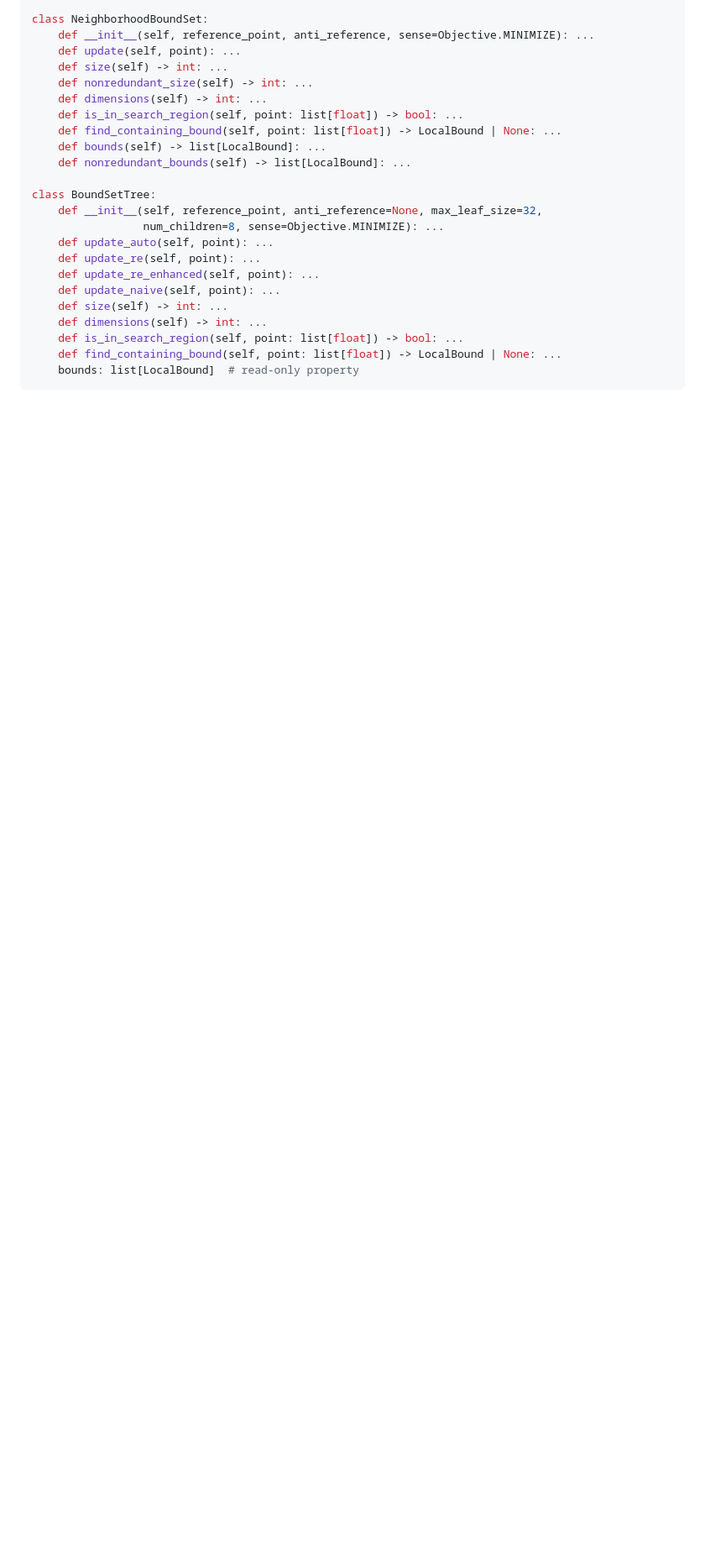
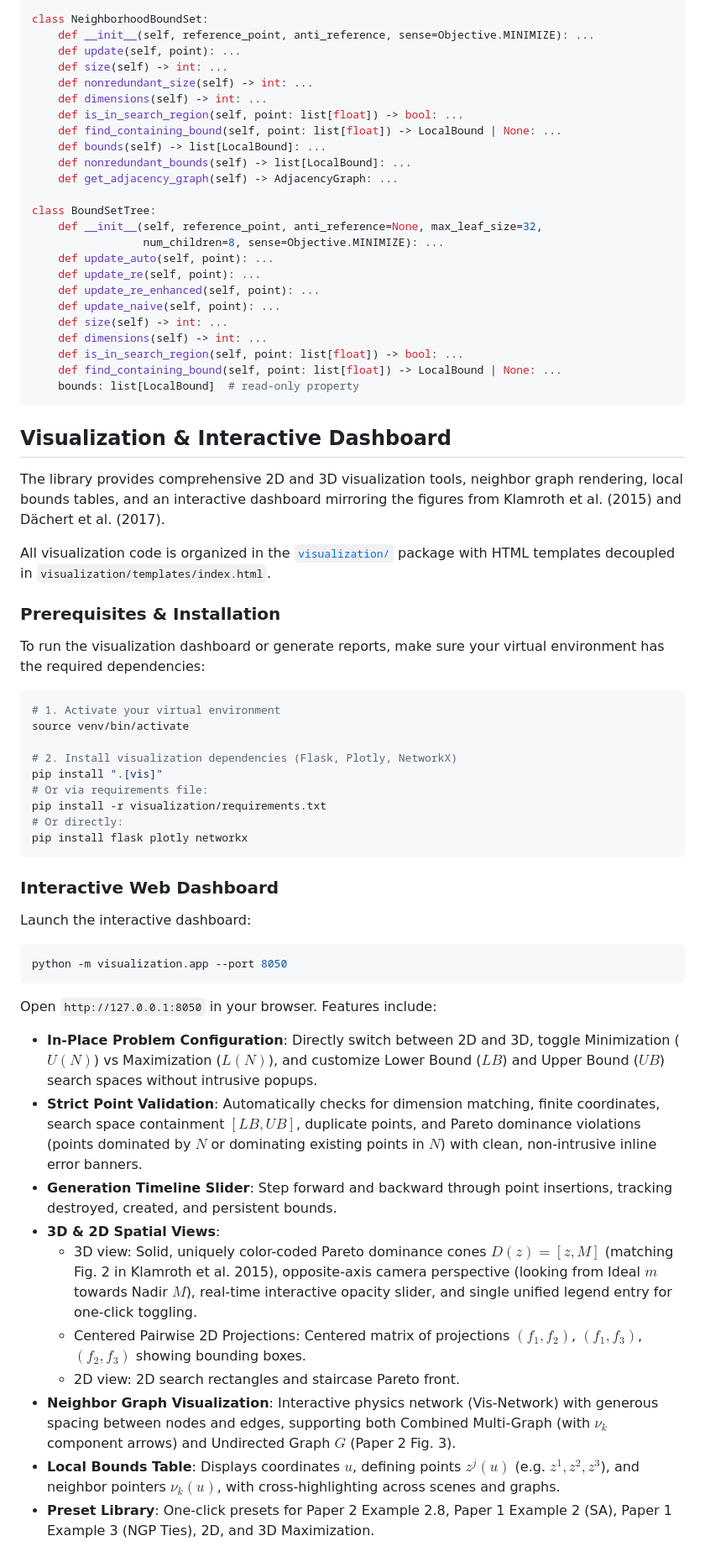
Before and after one commit to gaplopes/local-bounds-mo, a Markdown page: README.md, the part around one of its changes. Shown at 84% size. Rendered like a GitHub page; blank space fills up the shorter version.

Commit message:
docs: clarify python installation steps and add visualization dashboard guide

````diff
--- a/README.md
+++ b/README.md
@@ -416,6 +426,7 @@ class NeighborhoodBoundSet:
     def find_containing_bound(self, point: list[float]) -> LocalBound | None: ...
     def bounds(self) -> list[LocalBound]: ...
     def nonredundant_bounds(self) -> list[LocalBound]: ...
+    def get_adjacency_graph(self) -> AdjacencyGraph: ...
 
 class BoundSetTree:
     def __init__(self, reference_point, anti_reference=None, max_leaf_size=32,
@@ -430,3 +441,46 @@ class BoundSetTree:
     def find_containing_bound(self, point: list[float]) -> LocalBound | None: ...
     bounds: list[LocalBound]  # read-only property
 ```
+
+## Visualization & Interactive Dashboard
+
+The library provides comprehensive 2D and 3D visualization tools, neighbor graph rendering, local bounds tables, and an interactive dashboard mirroring the figures from Klamroth et al. (2015) and Dächert et al. (2017).
+
+All visualization code is organized in the [`visualization/`](visualization/) package with HTML templates decoupled in `visualization/templates/index.html`.
+
+### Prerequisites & Installation
+
+To run the visualization dashboard or generate reports, make sure your virtual environment has the required dependencies:
+
+```bash
+# 1. Activate your virtual environment
+source venv/bin/activate
+
+# 2. Install visualization dependencies (Flask, Plotly, NetworkX)
+pip install ".[vis]"
+# Or via requirements file:
+pip install -r visualization/requirements.txt
+# Or directly:
+pip install flask plotly networkx
+```
+
+### Interactive Web Dashboard
+
+Launch the interactive dashboard:
+
+```bash
+python -m visualization.app --port 8050
+```
+
+Open `http://127.0.0.1:8050` in your browser. Features include:
+- **In-Place Problem Configuration**: Directly switch between 2D and 3D, toggle Minimization ($U(N)$) vs Maximization ($L(N)$), and customize Lower Bound ($LB$) and Upper Bound ($UB$) search spaces without intrusive popups.
+- **Strict Point Validation**: Automatically checks for dimension matching, finite coordinates, search space containment $[LB, UB]$, duplicate points, and Pareto dominance violations (points dominated by $N$ or dominating existing points in $N$) with clean, non-intrusive inline error banners.
+- **Generation Timeline Slider**: Step forward and backward through point insertions, tracking destroyed, created, and persistent bounds.
+- **3D & 2D Spatial Views**:
+  - 3D view: Solid, uniquely color-coded Pareto dominance cones $D(z) = [z, M]$ (matching Fig. 2 in Klamroth et al. 2015), opposite-axis camera perspective (looking from Ideal $m$ towards Nadir $M$), real-time interactive opacity slider, and single unified legend entry for one-click toggling.
+  - Centered Pairwise 2D Projections: Centered matrix of projections $(f_1, f_2)$, $(f_1, f_3)$, $(f_2, f_3)$ showing bounding boxes.
+  - 2D view: 2D search rectangles and staircase Pareto front.
+- **Neighbor Graph Visualization**: Interactive physics network (Vis-Network) with generous spacing between nodes and edges, supporting both Combined Multi-Graph (with $\nu_k$ component arrows) and Undirected Graph $G$ (Paper 2 Fig. 3).
+- **Local Bounds Table**: Displays coordinates $u$, defining points $z^j(u)$ (e.g. $z^1, z^2, z^3$), and neighbor pointers $\nu_k(u)$, with cross-highlighting across scenes and graphs.
+- **Preset Library**: One-click presets for Paper 2 Example 2.8, Paper 1 Example 2 (SA), Paper 1 Example 3 (NGP Ties), 2D, and 3D Maximization.
+
````
Also changed, not shown: other parts of README.md (+57 -2 lines).
